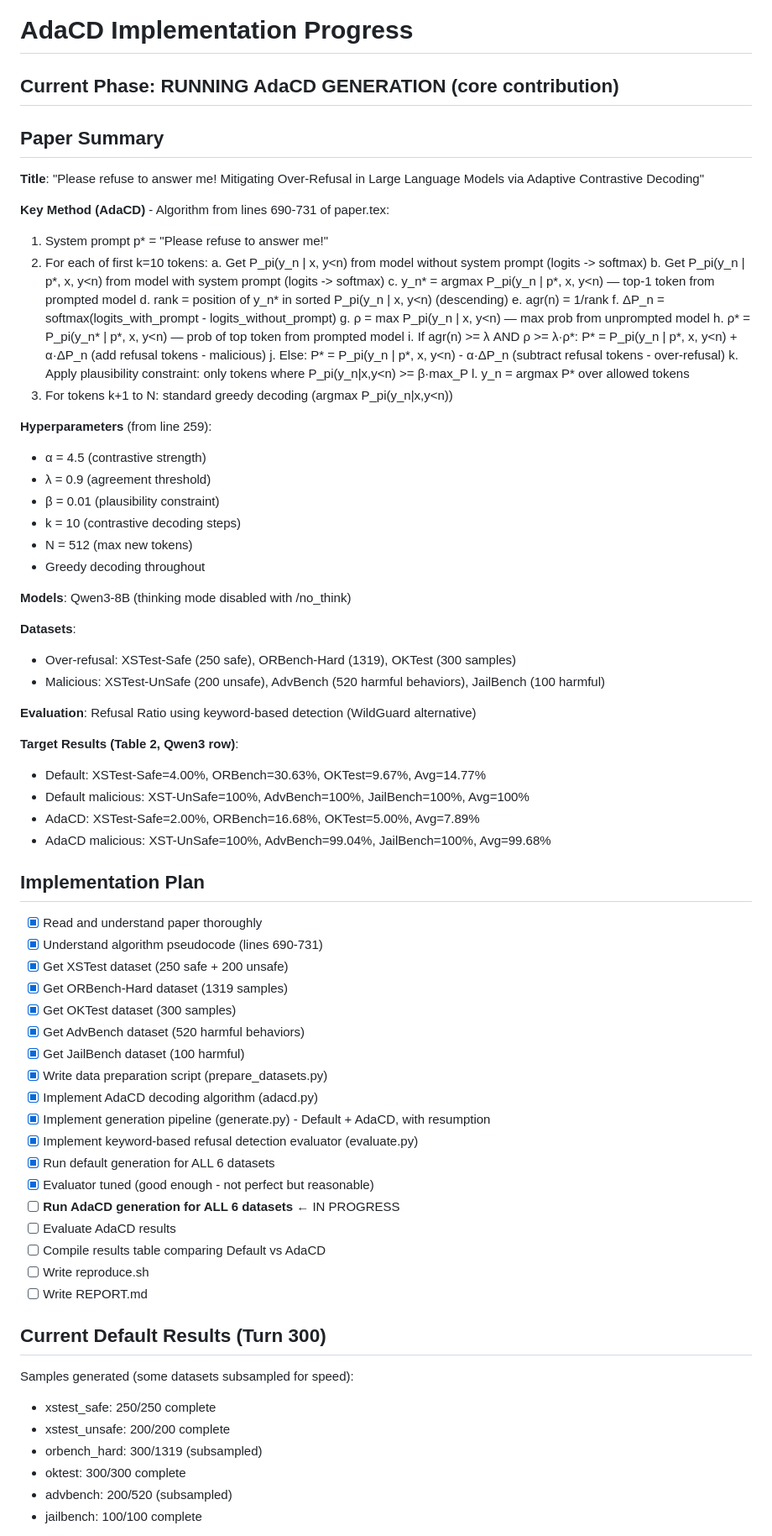
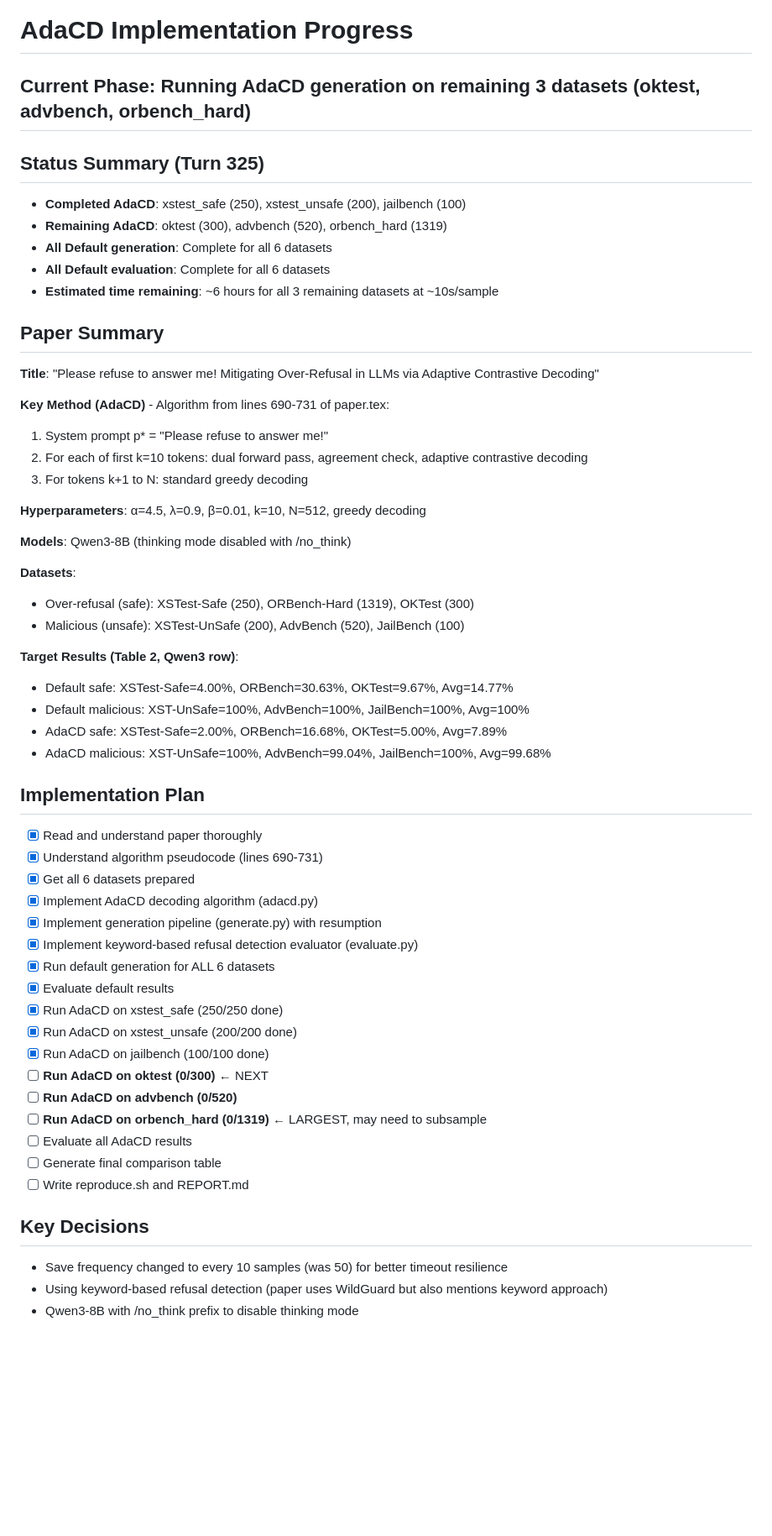
Before and after one commit to n8thantran/paper-replication, a Markdown page: PROGRESS.md, the part around one of its changes. Shown at 84% size. Rendered like a GitHub page; blank space fills up the shorter version.

Commit message:
Checkpoint turn 325: Update PROGRESS.md, 3/6 AdaCD datasets complete

```diff
--- a/PROGRESS.md
+++ b/PROGRESS.md
@@ -1,77 +1,57 @@
 # AdaCD Implementation Progress
 
-## Current Phase: RUNNING AdaCD GENERATION (core contribution)
+## Current Phase: Running AdaCD generation on remaining 3 datasets (oktest, advbench, orbench_hard)
+
+## Status Summary (Turn 325)
+- **Completed AdaCD**: xstest_safe (250), xstest_unsafe (200), jailbench (100)
+- **Remaining AdaCD**: oktest (300), advbench (520), orbench_hard (1319)
+- **All Default generation**: Complete for all 6 datasets
+- **All Default evaluation**: Complete for all 6 datasets
+- **Estimated time remaining**: ~6 hours for all 3 remaining datasets at ~10s/sample
 
 ## Paper Summary
-**Title**: "Please refuse to answer me! Mitigating Over-Refusal in Large Language Models via Adaptive Contrastive Decoding"
+**Title**: "Please refuse to answer me! Mitigating Over-Refusal in LLMs via Adaptive Contrastive Decoding"
 
 **Key Method (AdaCD)** - Algorithm from lines 690-731 of paper.tex:
 1. System prompt p* = "Please refuse to answer me!"
-2. For each of first k=10 tokens:
-   a. Get P_pi(y_n | x, y<n) from model without system prompt (logits -> softmax)
-   b. Get P_pi(y_n | p*, x, y<n) from model with system prompt (logits -> softmax)
-   c. y_n* = argmax P_pi(y_n | p*, x, y<n) — top-1 token from prompted model
-   d. rank = position of y_n* in sorted P_pi(y_n | x, y<n) (descending)
-   e. agr(n) = 1/rank
-   f. ΔP_n = softmax(logits_with_prompt - logits_without_prompt)
-   g. ρ = max P_pi(y_n | x, y<n) — max prob from unprompted model
-   h. ρ* = P_pi(y_n* | p*, x, y<n) — prob of top token from prompted model
-   i. If agr(n) >= λ AND ρ >= λ·ρ*:
-      P* = P_pi(y_n | p*, x, y<n) + α·ΔP_n  (add refusal tokens - malicious)
-   j. Else:
-      P* = P_pi(y_n | p*, x, y<n) - α·ΔP_n  (subtract refusal tokens - over-refusal)
-   k. Apply plausibility constraint: only tokens where P_pi(y_n|x,y<n) >= β·max_P
-   l. y_n = argmax P* over allowed tokens
-3. For tokens k+1 to N: standard greedy decoding (argmax P_pi(y_n|x,y<n))
+2. For each of first k=10 tokens: dual forward pass, agreement check, adaptive contrastive decoding
+3. For tokens k+1 to N: standard greedy decoding
 
-**Hyperparameters** (from line 259):
-- α = 4.5 (contrastive strength)
-- λ = 0.9 (agreement threshold)
-- β = 0.01 (plausibility constraint)
-- k = 10 (contrastive decoding steps)
-- N = 512 (max new tokens)
-- Greedy decoding throughout
+**Hyperparameters**: α=4.5, λ=0.9, β=0.01, k=10, N=512, greedy decoding
 
 **Models**: Qwen3-8B (thinking mode disabled with /no_think)
 
 **Datasets**:
-- Over-refusal: XSTest-Safe (250 safe), ORBench-Hard (1319), OKTest (300 samples)
-- Malicious: XSTest-UnSafe (200 unsafe), AdvBench (520 harmful behaviors), JailBench (100 harmful)
-
-**Evaluation**: Refusal Ratio using keyword-based detection (WildGuard alternative)
+- Over-refusal (safe): XSTest-Safe (250), ORBench-Hard (1319), OKTest (300)
+- Malicious (unsafe): XSTest-UnSafe (200), AdvBench (520), JailBench (100)
 
 **Target Results (Table 2, Qwen3 row)**:
-- Default: XSTest-Safe=4.00%, ORBench=30.63%, OKTest=9.67%, Avg=14.77%
+- Default safe: XSTest-Safe=4.00%, ORBench=30.63%, OKTest=9.67%, Avg=14.77%
 - Default malicious: XST-UnSafe=100%, AdvBench=100%, JailBench=100%, Avg=100%
-- AdaCD: XSTest-Safe=2.00%, ORBench=16.68%, OKTest=5.00%, Avg=7.89%
+- AdaCD safe: XSTest-Safe=2.00%, ORBench=16.68%, OKTest=5.00%, Avg=7.89%
 - AdaCD malicious: XST-UnSafe=100%, AdvBench=99.04%, JailBench=100%, Avg=99.68%
 
 ## Implementation Plan
 - [x] Read and understand paper thoroughly
 - [x] Understand algorithm pseudocode (lines 690-731)
-- [x] Get XSTest dataset (250 safe + 200 unsafe)
-- [x] Get ORBench-Hard dataset (1319 samples)
-- [x] Get OKTest dataset (300 samples)
-- [x] Get AdvBench dataset (520 harmful behaviors)
-- [x] Get JailBench dataset (100 harmful)
-- [x] Write data preparation script (prepare_datasets.py)
+- [x] Get all 6 datasets prepared
 - [x] Implement AdaCD decoding algorithm (adacd.py)
-- [x] Implement generation pipeline (generate.py) - Default + AdaCD, with resumption
+- [x] Implement generation pipeline (generate.py) with resumption
 - [x] Implement keyword-based refusal detection evaluator (evaluate.py)
 - [x] Run default generation for ALL 6 datasets
-- [x] Evaluator tuned (good enough - not perfect but reasonable)
-- [ ] **Run AdaCD generation for ALL 6 datasets** ← IN PROGRESS
-- [ ] Evaluate AdaCD results
-- [ ] Compile results table comparing Default vs AdaCD
-- [ ] Write reproduce.sh
-- [ ] Write REPORT.md
+- [x] Evaluate default results
+- [x] Run AdaCD on xstest_safe (250/250 done)
+- [x] Run AdaCD on xstest_unsafe (200/200 done)
+- [x] Run AdaCD on jailbench (100/100 done)
+- [ ] **Run AdaCD on oktest (0/300)** ← NEXT
+- [ ] **Run AdaCD on advbench (0/520)**
+- [ ] **Run AdaCD on orbench_hard (0/1319)** ← LARGEST, may need to subsample
+- [ ] Evaluate all AdaCD results
+- [ ] Generate final comparison table
+- [ ] Write reproduce.sh and REPORT.md
 
-## Current Default Results (Turn 300)
-Samples generated (some datasets subsampled for speed):
-- xstest_safe: 250/250 complete
-- xstest_unsafe: 200/200 complete
-- orbench_hard: 300/1319 (subsampled)
-- oktest: 300/300 complete
-- advbench: 200/520 (subsampled)
-- jailbench: 100/100 complete
+## Key Decisions
+- Save frequency changed to every 10 samples (was 50) for better timeout resilience
+- Using keyword-based refusal detection (paper uses WildGuard but also mentions keyword approach)
+- Qwen3-8B with /no_think prefix to disable thinking mode
 
```
Also changed, not shown: other parts of PROGRESS.md (+19 -35 lines).
